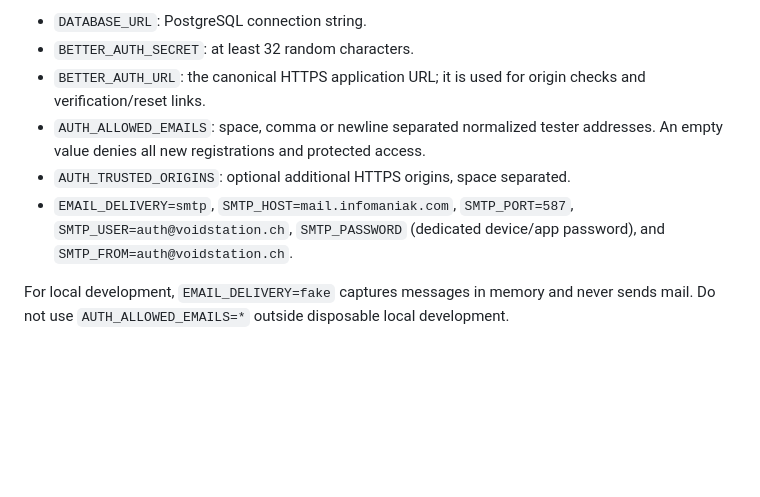
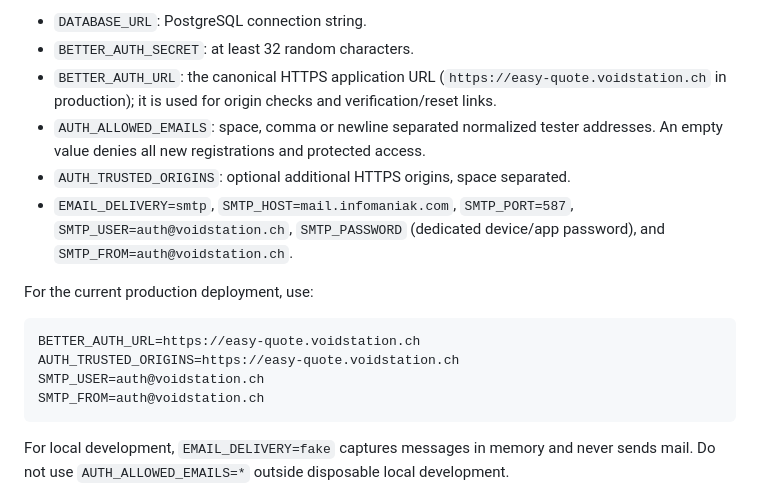
Before and after one commit to lbise/quote-app-proto, a Markdown page: docs/deployment.md, the part around the change. Rendered like a GitHub page; blank space fills up the shorter version.

Commit message:
Document production auth host

````diff
--- a/docs/deployment.md
+++ b/docs/deployment.md
@@ -26,10 +26,19 @@ The image contains no runtime secrets. Set the following only in Dokploy's appli
 
 - `DATABASE_URL`: PostgreSQL connection string.
 - `BETTER_AUTH_SECRET`: at least 32 random characters.
-- `BETTER_AUTH_URL`: the canonical HTTPS application URL; it is used for origin checks and verification/reset links.
+- `BETTER_AUTH_URL`: the canonical HTTPS application URL (`https://easy-quote.voidstation.ch` in production); it is used for origin checks and verification/reset links.
 - `AUTH_ALLOWED_EMAILS`: space, comma or newline separated normalized tester addresses. An empty value denies all new registrations and protected access.
 - `AUTH_TRUSTED_ORIGINS`: optional additional HTTPS origins, space separated.
 - `EMAIL_DELIVERY=smtp`, `SMTP_HOST=mail.infomaniak.com`, `SMTP_PORT=587`, `SMTP_USER=auth@voidstation.ch`, `SMTP_PASSWORD` (dedicated device/app password), and `SMTP_FROM=auth@voidstation.ch`.
+
+For the current production deployment, use:
+
+```env
+BETTER_AUTH_URL=https://easy-quote.voidstation.ch
+AUTH_TRUSTED_ORIGINS=https://easy-quote.voidstation.ch
+SMTP_USER=auth@voidstation.ch
+SMTP_FROM=auth@voidstation.ch
+```
 
 For local development, `EMAIL_DELIVERY=fake` captures messages in memory and never sends mail. Do not use `AUTH_ALLOWED_EMAILS=*` outside disposable local development.
 
````
